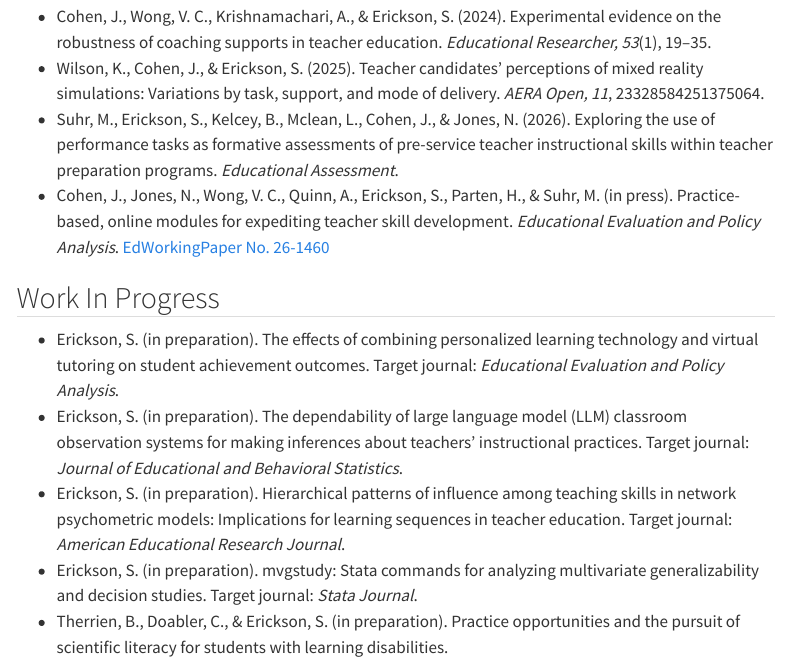
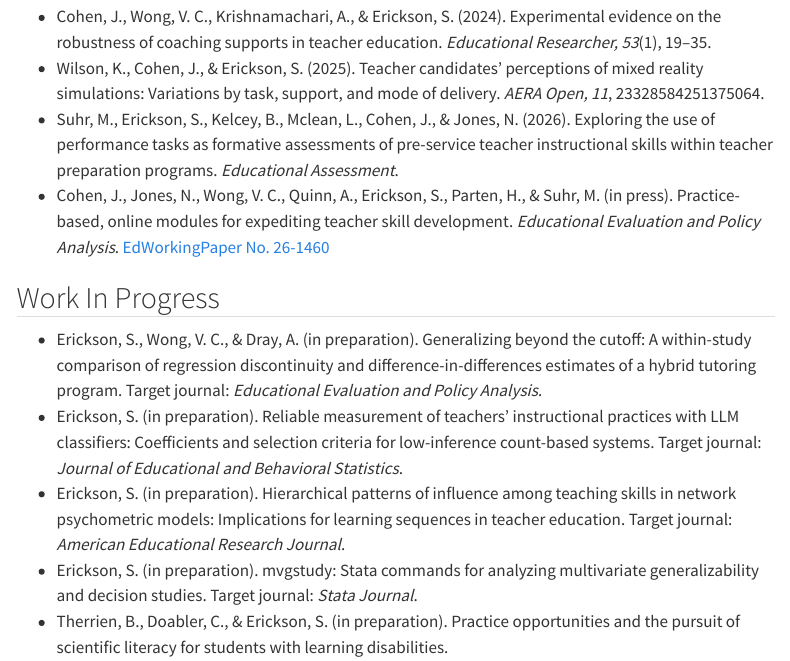
Before and after one commit to steffenerickson/steffenerickson.github.io, a Quarto document (cv.qmd): the page in a window 1100 px wide, from 760 px down. Rendered offline with R 4.5, knitr and Pandoc in place of Quarto, with nearby package versions; menus at the side of the page are left out.

Commit message:
Update in-preparation paper titles on CV to match chapter pages
Co-Authored-By: Claude Fable 5 <noreply@anthropic.com>

```diff
--- a/cv.qmd
+++ b/cv.qmd
@@ -42,8 +42,8 @@ BS in Agricultural Economics, Fall 2015 – Spring 2019
 
 ## Work In Progress
 
-- Erickson, S. (in preparation). The effects of combining personalized learning technology and virtual tutoring on student achievement outcomes. Target journal: *Educational Evaluation and Policy Analysis*.
-- Erickson, S. (in preparation). The dependability of large language model (LLM) classroom observation systems for making inferences about teachers' instructional practices. Target journal: *Journal of Educational and Behavioral Statistics*.
+- Erickson, S., Wong, V. C., & Dray, A. (in preparation). Generalizing beyond the cutoff: A within-study comparison of regression discontinuity and difference-in-differences estimates of a hybrid tutoring program. Target journal: *Educational Evaluation and Policy Analysis*.
+- Erickson, S. (in preparation). Reliable measurement of teachers' instructional practices with LLM classifiers: Coefficients and selection criteria for low-inference count-based systems. Target journal: *Journal of Educational and Behavioral Statistics*.
 - Erickson, S. (in preparation). Hierarchical patterns of influence among teaching skills in network psychometric models: Implications for learning sequences in teacher education. Target journal: *American Educational Research Journal*.
 - Erickson, S. (in preparation). mvgstudy: Stata commands for analyzing multivariate generalizability and decision studies. Target journal: *Stata Journal*.
 - Therrien, B., Doabler, C., & Erickson, S. (in preparation). Practice opportunities and the pursuit of scientific literacy for students with learning disabilities.
```
